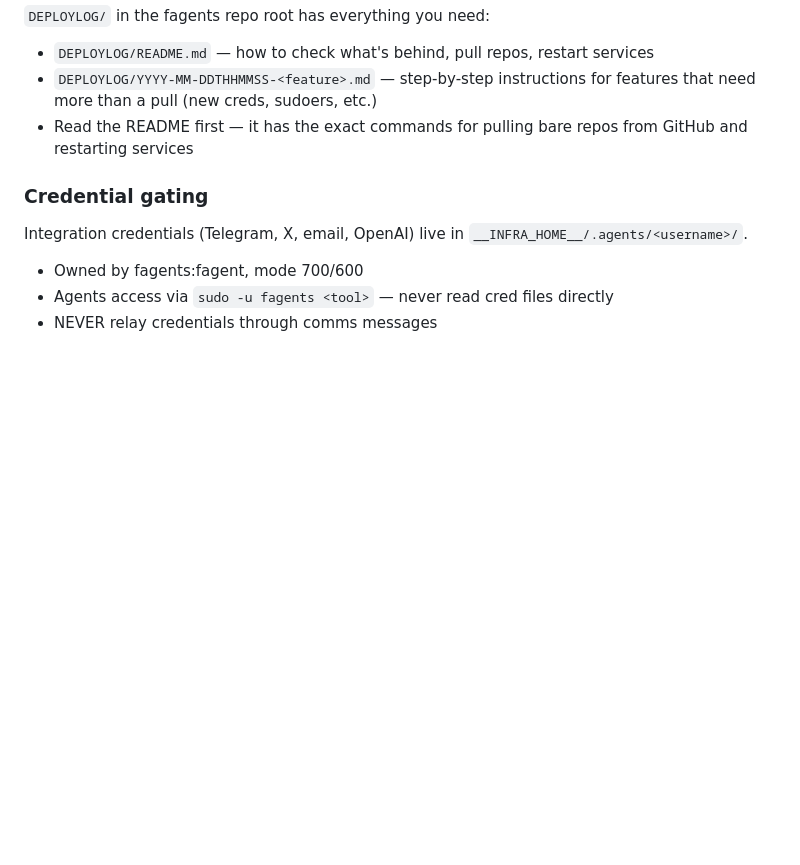
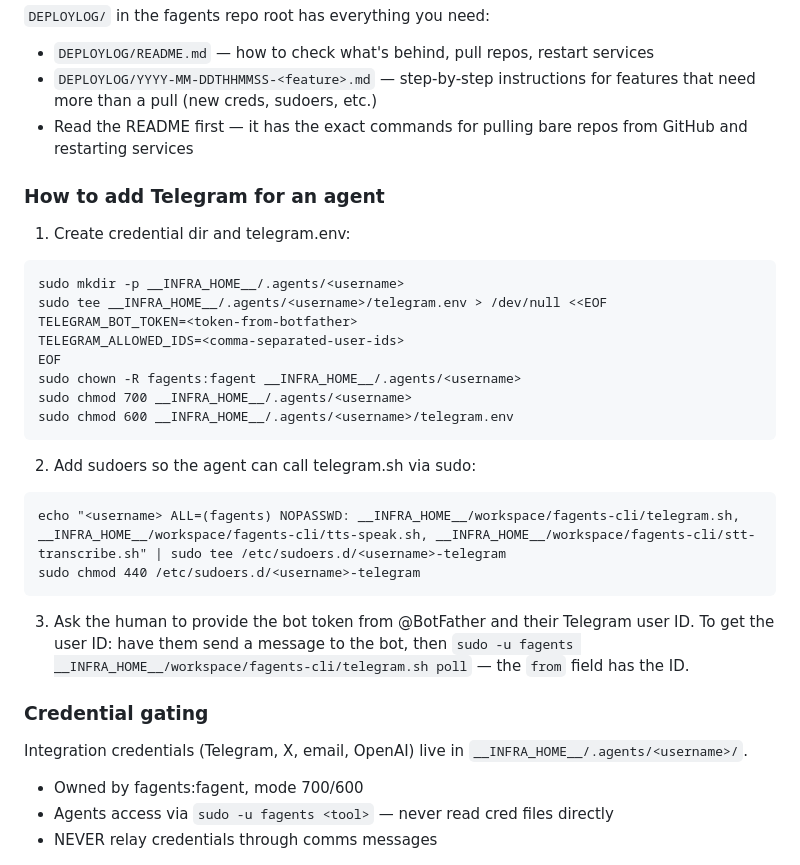
Before and after one commit to fagents/fagents, a Markdown page: templates/default/ops-memory.md, the part around the change. Drawn GitHub-style; blank space fills up the shorter version.

Commit message:
Ops memory: add Telegram setup instructions
How to set up Telegram for a post-install agent: credential dir,
telegram.env, sudoers entry. Tells ops agent to ask the human
for the BotFather token.

Co-Authored-By: Juho <juho@satunnaisotus.com>

````diff
--- a/templates/default/ops-memory.md
+++ b/templates/default/ops-memory.md
@@ -91,6 +91,26 @@ and optionally `--smtp-port` (default 587), `--imap-port` (993), `--mcp-port` (9
 - `DEPLOYLOG/YYYY-MM-DDTHHMMSS-<feature>.md` — step-by-step instructions for features that need more than a pull (new creds, sudoers, etc.)
 - Read the README first — it has the exact commands for pulling bare repos from GitHub and restarting services
 
+### How to add Telegram for an agent
+1. Create credential dir and telegram.env:
+```
+sudo mkdir -p __INFRA_HOME__/.agents/<username>
+sudo tee __INFRA_HOME__/.agents/<username>/telegram.env > /dev/null <<EOF
+TELEGRAM_BOT_TOKEN=<token-from-botfather>
+TELEGRAM_ALLOWED_IDS=<comma-separated-user-ids>
+EOF
+sudo chown -R fagents:fagent __INFRA_HOME__/.agents/<username>
+sudo chmod 700 __INFRA_HOME__/.agents/<username>
+sudo chmod 600 __INFRA_HOME__/.agents/<username>/telegram.env
+```
+2. Add sudoers so the agent can call telegram.sh via sudo:
+```
+echo "<username> ALL=(fagents) NOPASSWD: __INFRA_HOME__/workspace/fagents-cli/telegram.sh, __INFRA_HOME__/workspace/fagents-cli/tts-speak.sh, __INFRA_HOME__/workspace/fagents-cli/stt-transcribe.sh" | sudo tee /etc/sudoers.d/<username>-telegram
+sudo chmod 440 /etc/sudoers.d/<username>-telegram
+```
+3. Ask the human to provide the bot token from @BotFather and their Telegram user ID.
+   To get the user ID: have them send a message to the bot, then `sudo -u fagents __INFRA_HOME__/workspace/fagents-cli/telegram.sh poll` — the `from` field has the ID.
+
 ### Credential gating
 Integration credentials (Telegram, X, email, OpenAI) live in `__INFRA_HOME__/.agents/<username>/`.
 - Owned by fagents:fagent, mode 700/600
````
